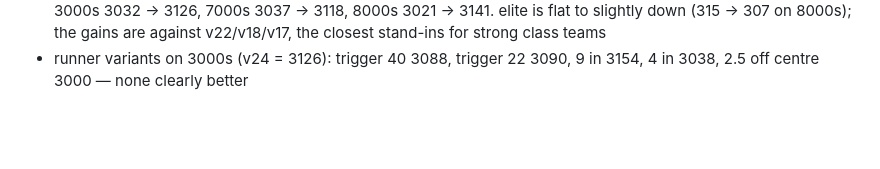
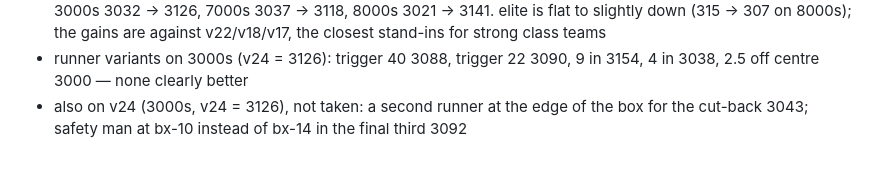
Before and after one commit to NkadimengKgothatso/soccer-agent-challenge, a Markdown page: notes/progress.md, the part around the change. GitHub-like rendering; blank space fills up the shorter version.

Commit message:
Log the experiments tried on v24
Co-Authored-By: Claude Opus 5.5 (1M context) <noreply@anthropic.com>
Claude-Session: https://claude.ai/code/session_01XQbTfpZRTXo2feN5NbF2gM

```diff
--- a/notes/progress.md
+++ b/notes/progress.md
@@ -295,3 +295,6 @@ kickoff shape is the whole difference. 3 points a win, 1 a draw:
   stand-ins for strong class teams
 - runner variants on 3000s (v24 = 3126): trigger 40 3088, trigger 22
   3090, 9 in 3154, 4 in 3038, 2.5 off centre 3000 — none clearly better
+- also on v24 (3000s, v24 = 3126), not taken: a second runner at the
+  edge of the box for the cut-back 3043; safety man at bx-10 instead of
+  bx-14 in the final third 3092
```
